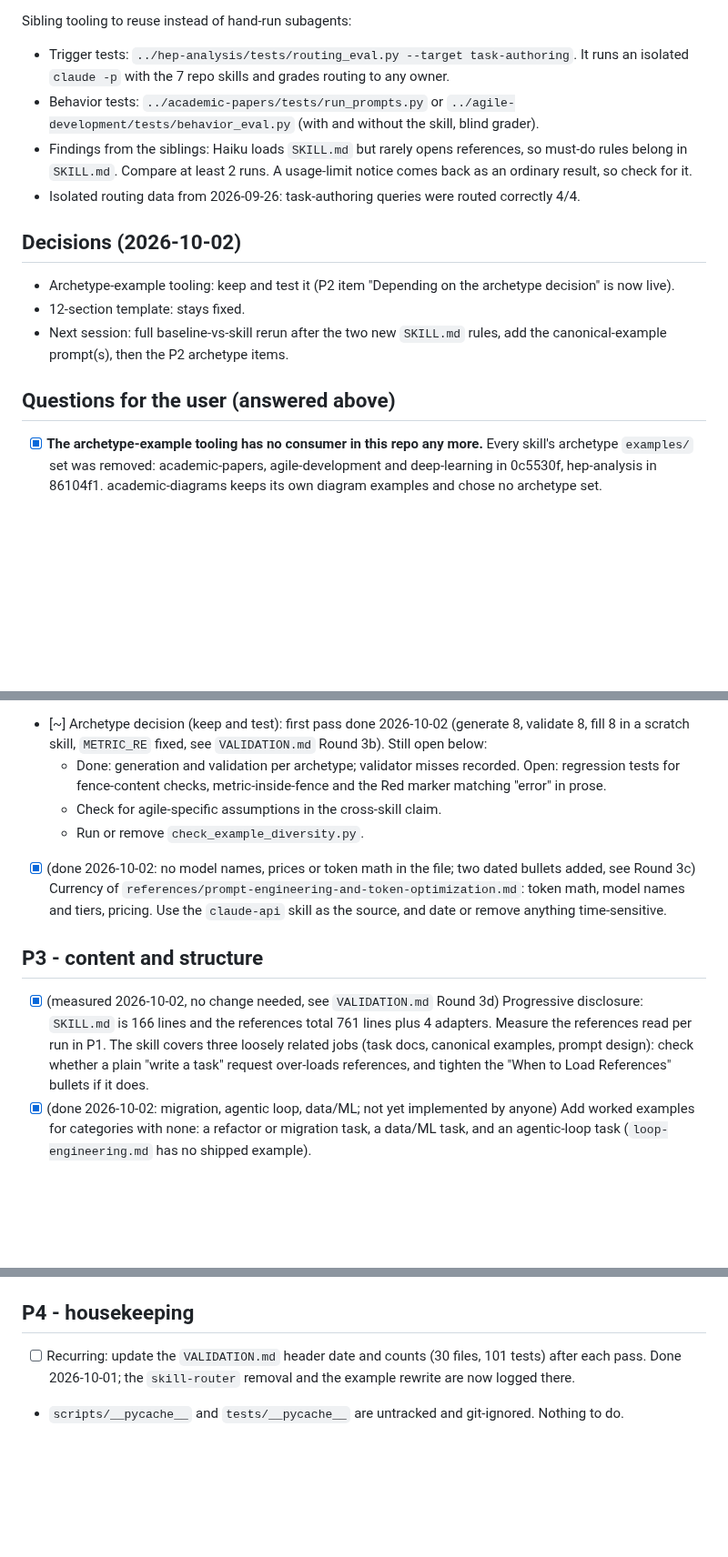
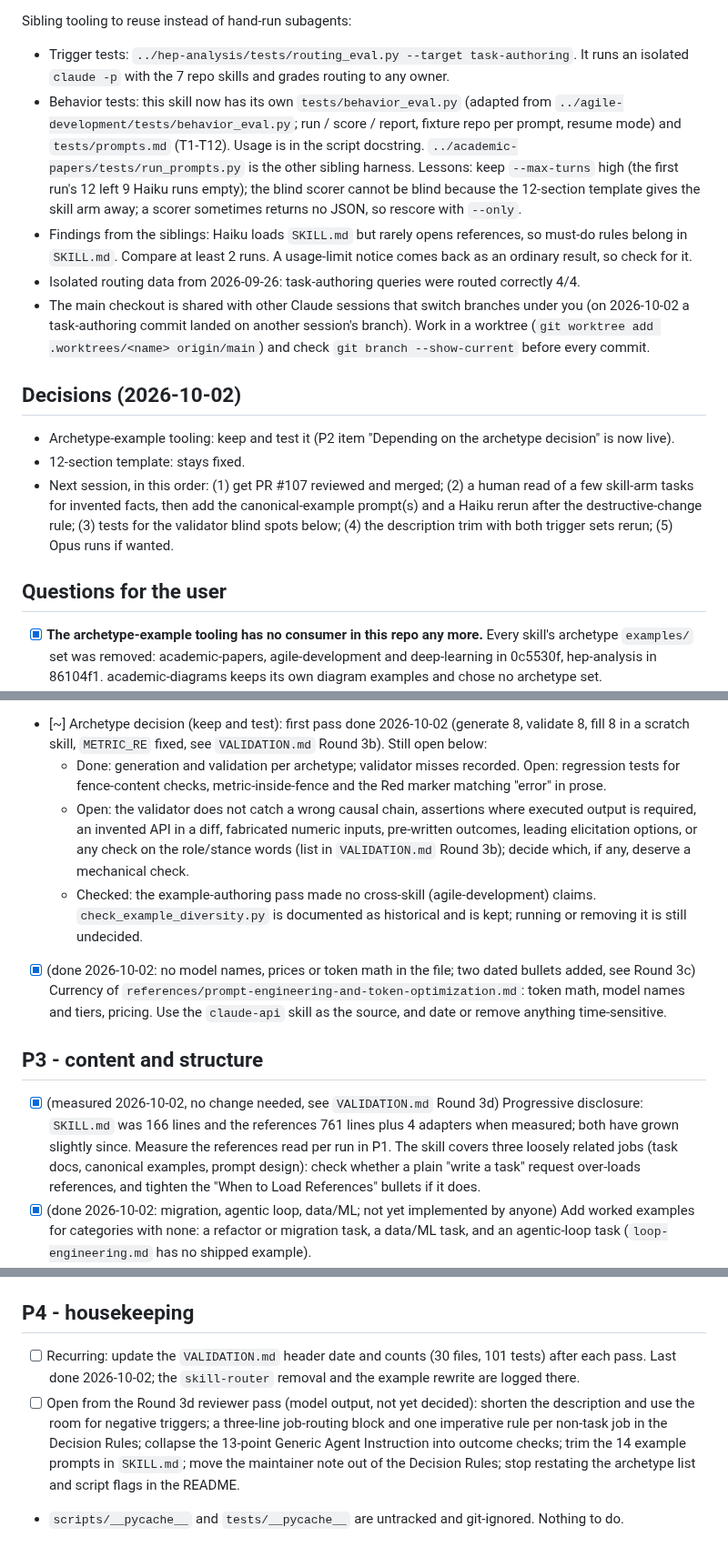
Before and after one commit to hchouTW/agentic-ai-skills, a Markdown page: task-authoring/TODO.md, 3 parts joined by grey strips. Shown at 91% size. GitHub-like rendering; blank space fills up the shorter version.

Commit message:
task-authoring: refresh TODO.md to the current state
State header, sibling tooling and lessons, next-session order, item notes,
and the unapplied reviewer proposals.

Co-Authored-By: Claude Sonnet 5.5 <noreply@anthropic.com>

```diff
--- a/task-authoring/TODO.md
+++ b/task-authoring/TODO.md
@@ -11,17 +11,18 @@ Working rules:
 
 Sibling tooling to reuse instead of hand-run subagents:
 - Trigger tests: `../hep-analysis/tests/routing_eval.py --target task-authoring`. It runs an isolated `claude -p` with the 7 repo skills and grades routing to any owner.
-- Behavior tests: `../academic-papers/tests/run_prompts.py` or `../agile-development/tests/behavior_eval.py` (with and without the skill, blind grader).
+- Behavior tests: this skill now has its own `tests/behavior_eval.py` (adapted from `../agile-development/tests/behavior_eval.py`; run / score / report, fixture repo per prompt, resume mode) and `tests/prompts.md` (T1-T12). Usage is in the script docstring. `../academic-papers/tests/run_prompts.py` is the other sibling harness. Lessons: keep `--max-turns` high (the first run's 12 left 9 Haiku runs empty); the blind scorer cannot be blind because the 12-section template gives the skill arm away; a scorer sometimes returns no JSON, so rescore with `--only`.
 - Findings from the siblings: Haiku loads `SKILL.md` but rarely opens references, so must-do rules belong in `SKILL.md`. Compare at least 2 runs. A usage-limit notice comes back as an ordinary result, so check for it.
 - Isolated routing data from 2026-09-26: task-authoring queries were routed correctly 4/4.
+- The main checkout is shared with other Claude sessions that switch branches under you (on 2026-10-02 a task-authoring commit landed on another session's branch). Work in a worktree (`git worktree add .worktrees/<name> origin/main`) and check `git branch --show-current` before every commit.
 
 ## Decisions (2026-10-02)
 
 - Archetype-example tooling: keep and test it (P2 item "Depending on the archetype decision" is now live).
 - 12-section template: stays fixed.
-- Next session: full baseline-vs-skill rerun after the two new `SKILL.md` rules, add the canonical-example prompt(s), then the P2 archetype items.
+- Next session, in this order: (1) get PR #107 reviewed and merged; (2) a human read of a few skill-arm tasks for invented facts, then add the canonical-example prompt(s) and a Haiku rerun after the destructive-change rule; (3) tests for the validator blind spots below; (4) the description trim with both trigger sets rerun; (5) Opus runs if wanted.
 
-## Questions for the user (answered above)
+## Questions for the user
 
 - [x] **The archetype-example tooling has no consumer in this repo any more.** Every skill's archetype `examples/` set was removed: academic-papers, agile-development and deep-learning in 0c5530f, hep-analysis in 86104f1. academic-diagrams keeps its own diagram examples and chose no archetype set. `references/example-authoring.md`, `generate_skill_example.py`, `validate_skill_example.py` and `check_example_diversity.py` (about 335 lines of reference plus 3 scripts and `tests/test_example_authoring.py`) now serve only external skills. Options: keep and test it on a scratch skill; slim it down; or remove it, which means updating the description, `SKILL.md`, `README.md`, `REQUIRED_PATHS` and the tests. The answer decides most of P2.
 - [ ] (still open) Which task consumers matter most: Claude Code, Codex, or human engineers? The answer sets which adapters and which P1 prompts come first.
@@ -57,13 +58,13 @@ Sibling tooling to reuse instead of hand-run subagents:
 - [x] `check_template_sections` runs over every `examples/*-task.md` in a test (2026-10-01).
 - [~] Archetype decision (keep and test): first pass done 2026-10-02 (generate 8, validate 8, fill 8 in a scratch skill, `METRIC_RE` fixed, see `VALIDATION.md` Round 3b). Still open below:
   - Done: generation and validation per archetype; validator misses recorded. Open: regression tests for fence-content checks, metric-inside-fence and the Red marker matching "error" in prose.
-  - Check for agile-specific assumptions in the cross-skill claim.
-  - Run or remove `check_example_diversity.py`.
+  - Open: the validator does not catch a wrong causal chain, assertions where executed output is required, an invented API in a diff, fabricated numeric inputs, pre-written outcomes, leading elicitation options, or any check on the role/stance words (list in `VALIDATION.md` Round 3b); decide which, if any, deserve a mechanical check.
+  - Checked: the example-authoring pass made no cross-skill (agile-development) claims. `check_example_diversity.py` is documented as historical and is kept; running or removing it is still undecided.
 - [x] (done 2026-10-02: no model names, prices or token math in the file; two dated bullets added, see Round 3c) Currency of `references/prompt-engineering-and-token-optimization.md`: token math, model names and tiers, pricing. Use the `claude-api` skill as the source, and date or remove anything time-sensitive.
 
 ## P3 - content and structure
 
-- [x] (measured 2026-10-02, no change needed, see `VALIDATION.md` Round 3d) Progressive disclosure: `SKILL.md` is 166 lines and the references total 761 lines plus 4 adapters. Measure the references read per run in P1. The skill covers three loosely related jobs (task docs, canonical examples, prompt design): check whether a plain "write a task" request over-loads references, and tighten the "When to Load References" bullets if it does.
+- [x] (measured 2026-10-02, no change needed, see `VALIDATION.md` Round 3d) Progressive disclosure: `SKILL.md` was 166 lines and the references 761 lines plus 4 adapters when measured; both have grown slightly since. Measure the references read per run in P1. The skill covers three loosely related jobs (task docs, canonical examples, prompt design): check whether a plain "write a task" request over-loads references, and tighten the "When to Load References" bullets if it does.
 - [x] (done 2026-10-02: migration, agentic loop, data/ML; not yet implemented by anyone) Add worked examples for categories with none: a refactor or migration task, a data/ML task, and an agentic-loop task (`loop-engineering.md` has no shipped example).
 - [x] (validator error paths and exit codes, and the generated-task linter with tests, done 2026-10-02) Tests for uncovered behavior: the generated-task linter (if built); error paths of `validate_skill_bundle.py` (missing file, empty file, bad frontmatter); CLI exit codes.
 - [~] (done 2026-10-02 except external URLs and Cursor/Copilot; see Round 3d) Multi-platform check (Codex, Antigravity, Cursor, Copilot): confirm `agents/openai.yaml` is current, that the install paths and invocation notes in `references/adapters/*.md` are still right, and that no instruction depends on Claude-only tools. Antigravity has format constraints; see the multi-platform memory.
@@ -71,5 +72,6 @@ Sibling tooling to reuse instead of hand-run subagents:
 
 ## P4 - housekeeping
 
-- [ ] Recurring: update the `VALIDATION.md` header date and counts (30 files, 101 tests) after each pass. Done 2026-10-01; the `skill-router` removal and the example rewrite are now logged there.
+- [ ] Recurring: update the `VALIDATION.md` header date and counts (30 files, 101 tests) after each pass. Last done 2026-10-02; the `skill-router` removal and the example rewrite are logged there.
+- [ ] Open from the Round 3d reviewer pass (model output, not yet decided): shorten the description and use the room for negative triggers; a three-line job-routing block and one imperative rule per non-task job in the Decision Rules; collapse the 13-point Generic Agent Instruction into outcome checks; trim the 14 example prompts in `SKILL.md`; move the maintainer note out of the Decision Rules; stop restating the archetype list and script flags in the README.
 - `scripts/__pycache__` and `tests/__pycache__` are untracked and git-ignored. Nothing to do.
```
Also changed, not shown: other parts of task-authoring/TODO.md (+2 -2 lines).
